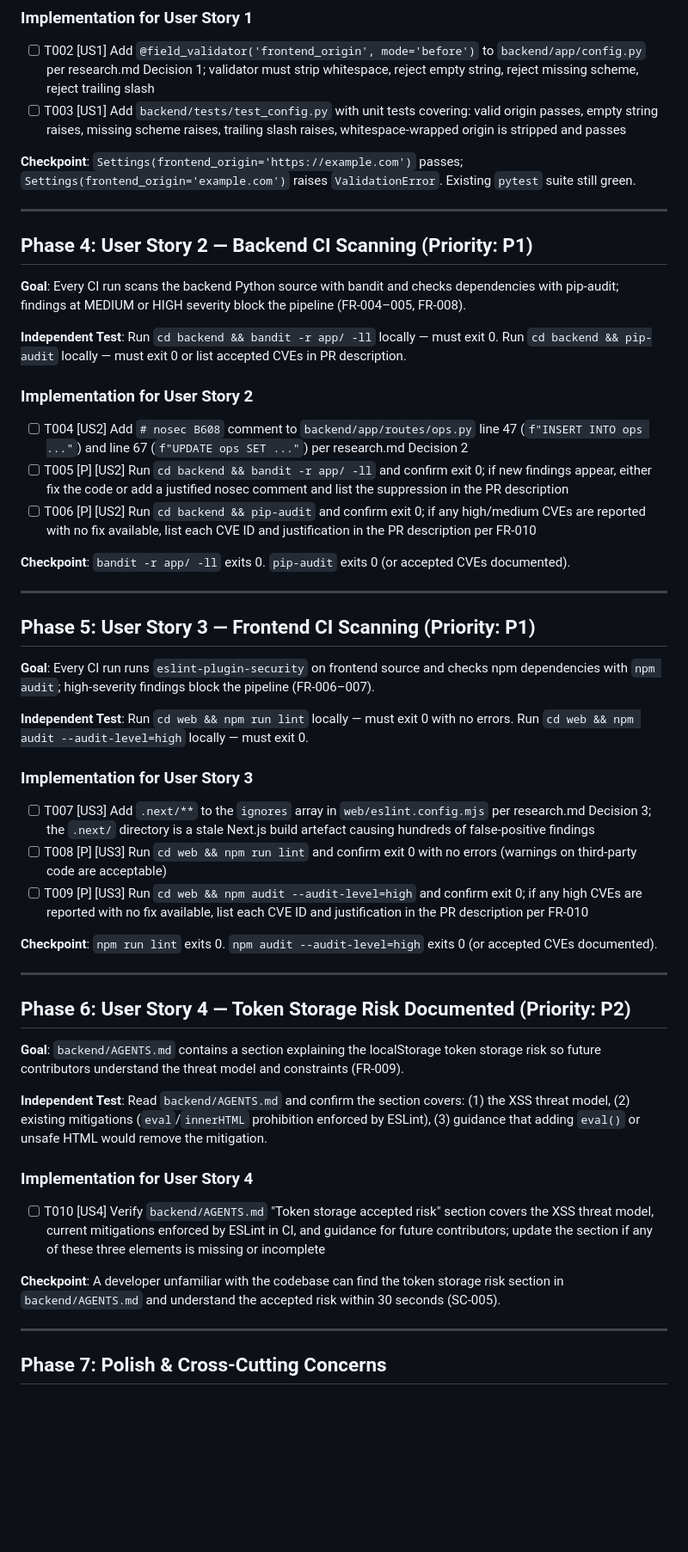
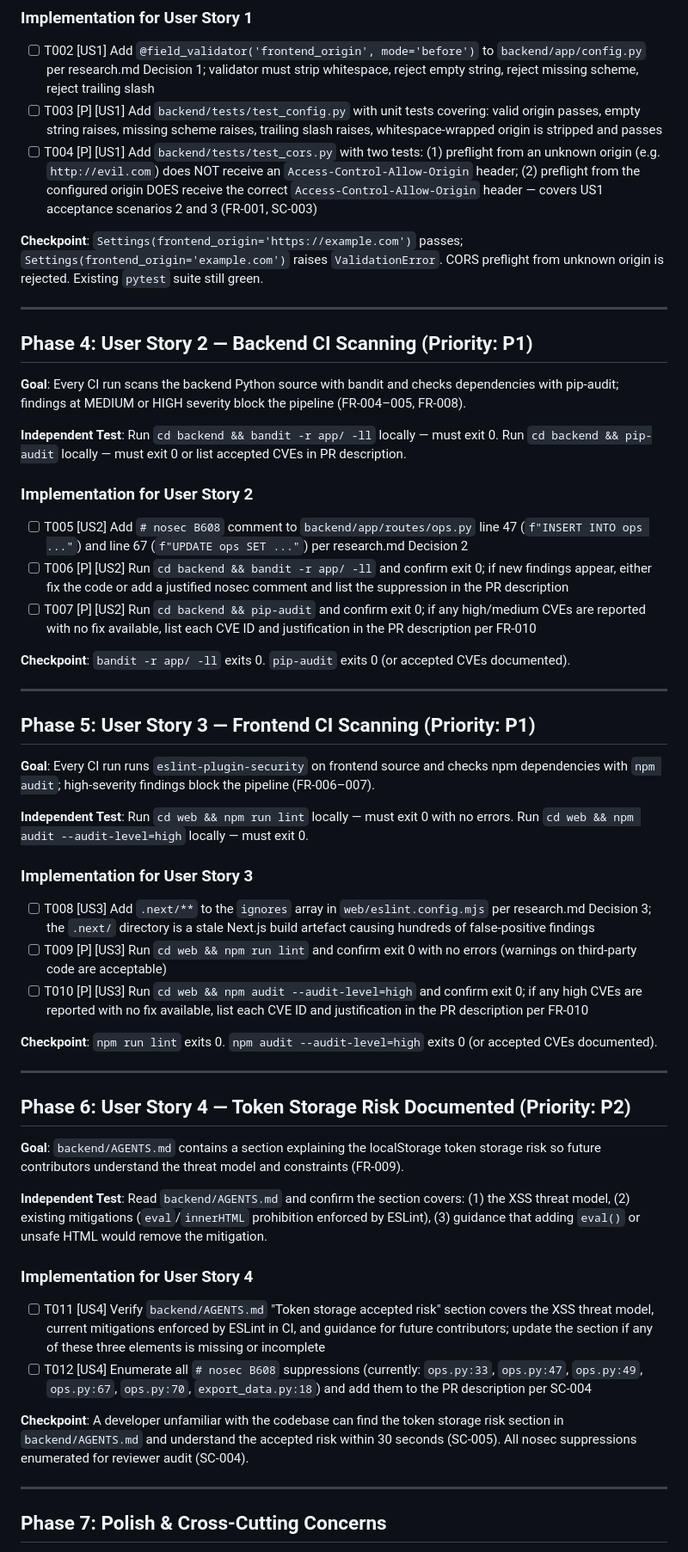
Before and after one commit to bmartins95/crypto-assist, a Markdown page: specs/002-security-audit/tasks.md, the part around one of its changes. Shown at 86% size. Drawn GitHub-style; blank space fills up the shorter version.

```diff
--- a/specs/002-security-audit/tasks.md
+++ b/specs/002-security-audit/tasks.md
@@ -49,9 +49,10 @@ a preflight from an unknown origin — confirm no `Access-Control-Allow-Origin`
 ### Implementation for User Story 1
 
 - [ ] T002 [US1] Add `@field_validator('frontend_origin', mode='before')` to `backend/app/config.py` per research.md Decision 1; validator must strip whitespace, reject empty string, reject missing scheme, reject trailing slash
-- [ ] T003 [US1] Add `backend/tests/test_config.py` with unit tests covering: valid origin passes, empty string raises, missing scheme raises, trailing slash raises, whitespace-wrapped origin is stripped and passes
+- [ ] T003 [P] [US1] Add `backend/tests/test_config.py` with unit tests covering: valid origin passes, empty string raises, missing scheme raises, trailing slash raises, whitespace-wrapped origin is stripped and passes
+- [ ] T004 [P] [US1] Add `backend/tests/test_cors.py` with two tests: (1) preflight from an unknown origin (e.g. `http://evil.com`) does NOT receive an `Access-Control-Allow-Origin` header; (2) preflight from the configured origin DOES receive the correct `Access-Control-Allow-Origin` header — covers US1 acceptance scenarios 2 and 3 (FR-001, SC-003)
 
-**Checkpoint**: `Settings(frontend_origin='https://example.com')` passes; `Settings(frontend_origin='example.com')` raises `ValidationError`. Existing `pytest` suite still green.
+**Checkpoint**: `Settings(frontend_origin='https://example.com')` passes; `Settings(frontend_origin='example.com')` raises `ValidationError`. CORS preflight from unknown origin is rejected. Existing `pytest` suite still green.
 
 ---
 
@@ -65,9 +66,9 @@ Run `cd backend && pip-audit` locally — must exit 0 or list accepted CVEs in P
 
 ### Implementation for User Story 2
 
-- [ ] T004 [US2] Add `# nosec B608` comment to `backend/app/routes/ops.py` line 47 (`f"INSERT INTO ops ..."`) and line 67 (`f"UPDATE ops SET ..."`) per research.md Decision 2
-- [ ] T005 [P] [US2] Run `cd backend && bandit -r app/ -ll` and confirm exit 0; if new findings appear, either fix the code or add a justified nosec comment and list the suppression in the PR description
-- [ ] T006 [P] [US2] Run `cd backend && pip-audit` and confirm exit 0; if any high/medium CVEs are reported with no fix available, list each CVE ID and justification in the PR description per FR-010
+- [ ] T005 [US2] Add `# nosec B608` comment to `backend/app/routes/ops.py` line 47 (`f"INSERT INTO ops ..."`) and line 67 (`f"UPDATE ops SET ..."`) per research.md Decision 2
+- [ ] T006 [P] [US2] Run `cd backend && bandit -r app/ -ll` and confirm exit 0; if new findings appear, either fix the code or add a justified nosec comment and list the suppression in the PR description
+- [ ] T007 [P] [US2] Run `cd backend && pip-audit` and confirm exit 0; if any high/medium CVEs are reported with no fix available, list each CVE ID and justification in the PR description per FR-010
 
 **Checkpoint**: `bandit -r app/ -ll` exits 0. `pip-audit` exits 0 (or accepted CVEs documented).
 
@@ -83,9 +84,9 @@ Run `cd web && npm audit --audit-level=high` locally — must exit 0.
 
 ### Implementation for User Story 3
 
-- [ ] T007 [US3] Add `.next/**` to the `ignores` array in `web/eslint.config.mjs` per research.md Decision 3; the `.next/` directory is a stale Next.js build artefact causing hundreds of false-positive findings
-- [ ] T008 [P] [US3] Run `cd web && npm run lint` and confirm exit 0 with no errors (warnings on third-party code are acceptable)
-- [ ] T009 [P] [US3] Run `cd web && npm audit --audit-level=high` and confirm exit 0; if any high CVEs are reported with no fix available, list each CVE ID and justification in the PR description per FR-010
+- [ ] T008 [US3] Add `.next/**` to the `ignores` array in `web/eslint.config.mjs` per research.md Decision 3; the `.next/` directory is a stale Next.js build artefact causing hundreds of false-positive findings
+- [ ] T009 [P] [US3] Run `cd web && npm run lint` and confirm exit 0 with no errors (warnings on third-party code are acceptable)
+- [ ] T010 [P] [US3] Run `cd web && npm audit --audit-level=high` and confirm exit 0; if any high CVEs are reported with no fix available, list each CVE ID and justification in the PR description per FR-010
 
 **Checkpoint**: `npm run lint` exits 0. `npm audit --audit-level=high` exits 0 (or accepted CVEs documented).
 
@@ -102,10 +103,12 @@ threat model, (2) existing mitigations (`eval`/`innerHTML` prohibition enforced
 
 ### Implementation for User Story 4
 
-- [ ] T010 [US4] Verify `backend/AGENTS.md` "Token storage accepted risk" section covers the XSS threat model, current mitigations enforced by ESLint in CI, and guidance for future contributors; update the section if any of these three elements is missing or incomplete
+- [ ] T011 [US4] Verify `backend/AGENTS.md` "Token storage accepted risk" section covers the XSS threat model, current mitigations enforced by ESLint in CI, and guidance for future contributors; update the section if any of these three elements is missing or incomplete
+- [ ] T012 [US4] Enumerate all `# nosec B608` suppressions (currently: `ops.py:33`, `ops.py:47`, `ops.py:49`, `ops.py:67`, `ops.py:70`, `export_data.py:18`) and add them to the PR description per SC-004
 
 **Checkpoint**: A developer unfamiliar with the codebase can find the token storage risk
 section in `backend/AGENTS.md` and understand the accepted risk within 30 seconds (SC-005).
+All nosec suppressions enumerated for reviewer audit (SC-004).
 
 ---
 
```
Also changed, not shown: other parts of specs/002-security-audit/tasks.md (+25 -23 lines), specs/002-security-audit/plan.md (+14 -8 lines).
